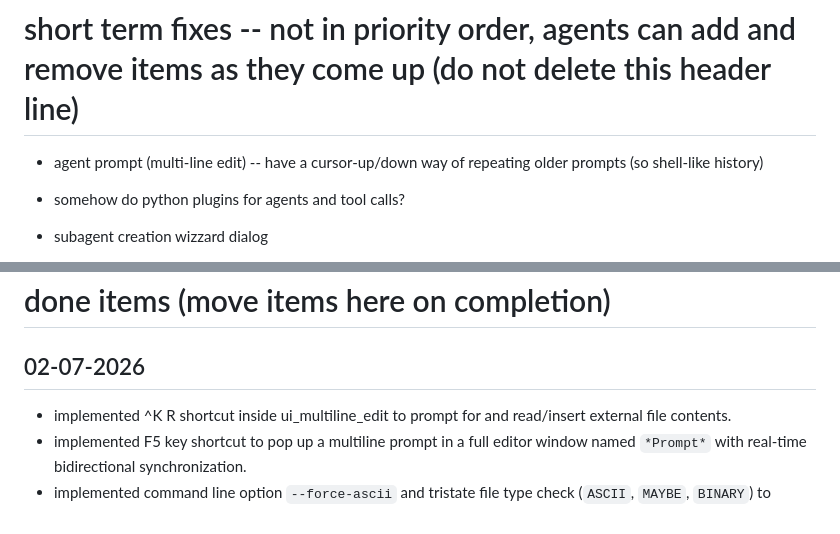
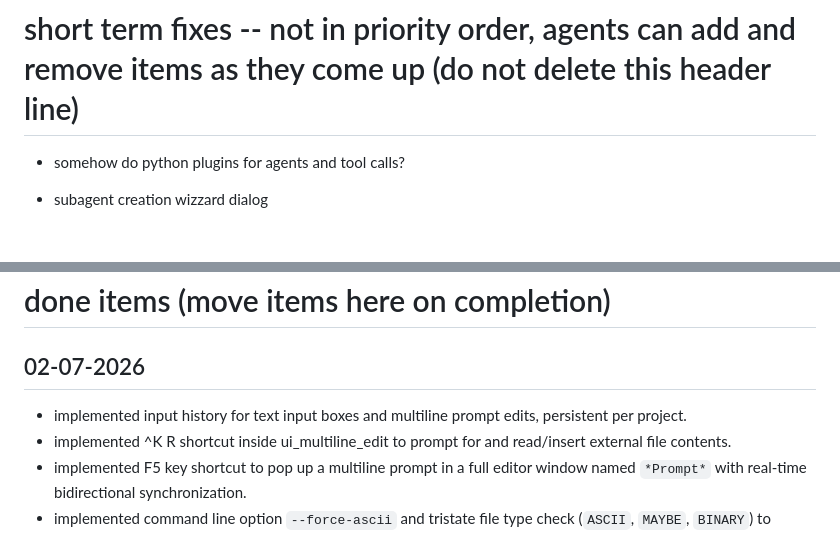
Before and after one commit to fenrus75/turbostar2, a Markdown page: docs/todo.md, 2 parts joined by grey strips. GitHub-like rendering; blank space fills up the shorter version.

Commit message:
Update todo.md backlog for input history implementation

```diff
--- a/docs/todo.md
+++ b/docs/todo.md
@@ -12,8 +12,6 @@
 
 # short term fixes -- not in priority order, agents can add and remove items as they come up (do not delete this header line)
 
-
-- agent prompt (multi-line edit) -- have a cursor-up/down way of repeating older prompts (so shell-like history)
 
 - somehow do python plugins for agents and tool calls?
 
@@ -244,6 +242,7 @@
 # done items (move items here on completion)
 
 ## 02-07-2026
+- implemented input history for text input boxes and multiline prompt edits, persistent per project.
 - implemented ^K R shortcut inside ui_multiline_edit to prompt for and read/insert external file contents.
 - implemented F5 key shortcut to pop up a multiline prompt in a full editor window named `*Prompt*` with real-time bidirectional synchronization.
 - implemented command line option `--force-ascii` and tristate file type check (`ASCII`, `MAYBE`, `BINARY`) to prompt the user when opening files with null bytes.
```
